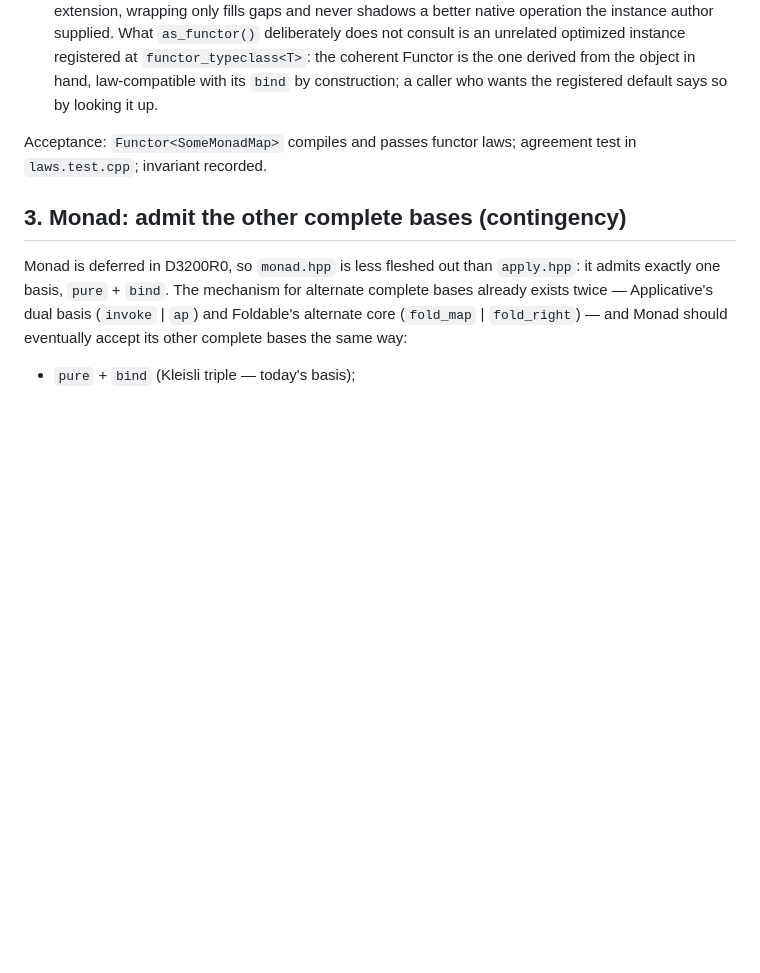
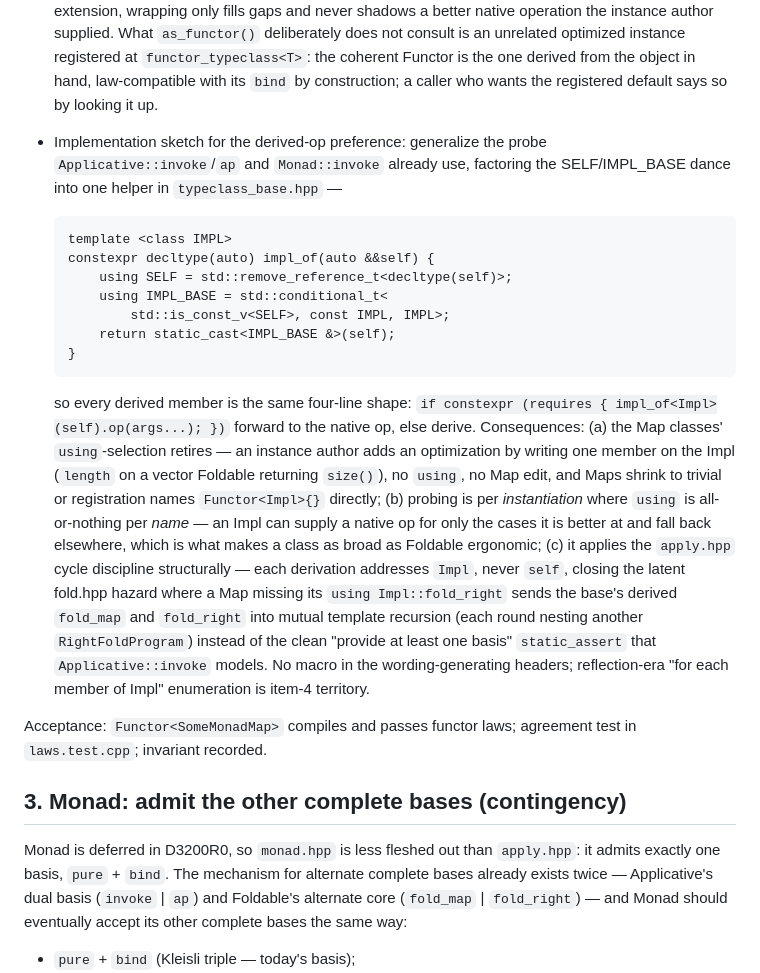
Before and after one commit to steve-downey/transpose, a Markdown page: docs/coordination-worklist-2026-09-07.md, the part around the change. Rendered like a GitHub page; blank space fills up the shorter version.

Commit message:
Item 2: implementation sketch for derived-op native preference
impl_of helper factoring the SELF/IMPL_BASE dance, four-line probe per
derived member. Using-selection retires and Maps shrink to trivial;
probing is per-instantiation rather than per-name; the Impl-directed
cycle discipline closes fold.hpp's mutual-recursion hazard when a Map
omits its using-declaration.

```diff
--- a/docs/coordination-worklist-2026-09-07.md
+++ b/docs/coordination-worklist-2026-09-07.md
@@ -113,6 +113,39 @@ requirement: the CRTP base is the adapter.
   one derived from the object in hand, law-compatible with its `bind`
   by construction; a caller who wants the registered default says so
   by looking it up.
+- Implementation sketch for the derived-op preference: generalize the
+  probe `Applicative::invoke`/`ap` and `Monad::invoke` already use,
+  factoring the SELF/IMPL_BASE dance into one helper in
+  `typeclass_base.hpp` —
+
+      template <class IMPL>
+      constexpr decltype(auto) impl_of(auto &&self) {
+          using SELF = std::remove_reference_t<decltype(self)>;
+          using IMPL_BASE = std::conditional_t<
+              std::is_const_v<SELF>, const IMPL, IMPL>;
+          return static_cast<IMPL_BASE &>(self);
+      }
+
+  so every derived member is the same four-line shape:
+  `if constexpr (requires { impl_of<Impl>(self).op(args...); })`
+  forward to the native op, else derive. Consequences: (a) the Map
+  classes' `using`-selection retires — an instance author adds an
+  optimization by writing one member on the Impl (`length` on a
+  vector Foldable returning `size()`), no `using`, no Map edit, and
+  Maps shrink to trivial or registration names `Functor<Impl>{}`
+  directly; (b) probing is per *instantiation* where `using` is
+  all-or-nothing per *name* — an Impl can supply a native op for only
+  the cases it is better at and fall back elsewhere, which is what
+  makes a class as broad as Foldable ergonomic; (c) it applies the
+  `apply.hpp` cycle discipline structurally — each derivation
+  addresses `Impl`, never `self`, closing the latent fold.hpp hazard
+  where a Map missing its `using Impl::fold_right` sends the base's
+  derived `fold_map` and `fold_right` into mutual template recursion
+  (each round nesting another `RightFoldProgram`) instead of the clean
+  "provide at least one basis" `static_assert` that
+  `Applicative::invoke` models. No macro in the wording-generating
+  headers; reflection-era "for each member of Impl" enumeration is
+  item-4 territory.
 
 Acceptance: `Functor<SomeMonadMap>` compiles and passes functor laws;
 agreement test in `laws.test.cpp`; invariant recorded.
```
